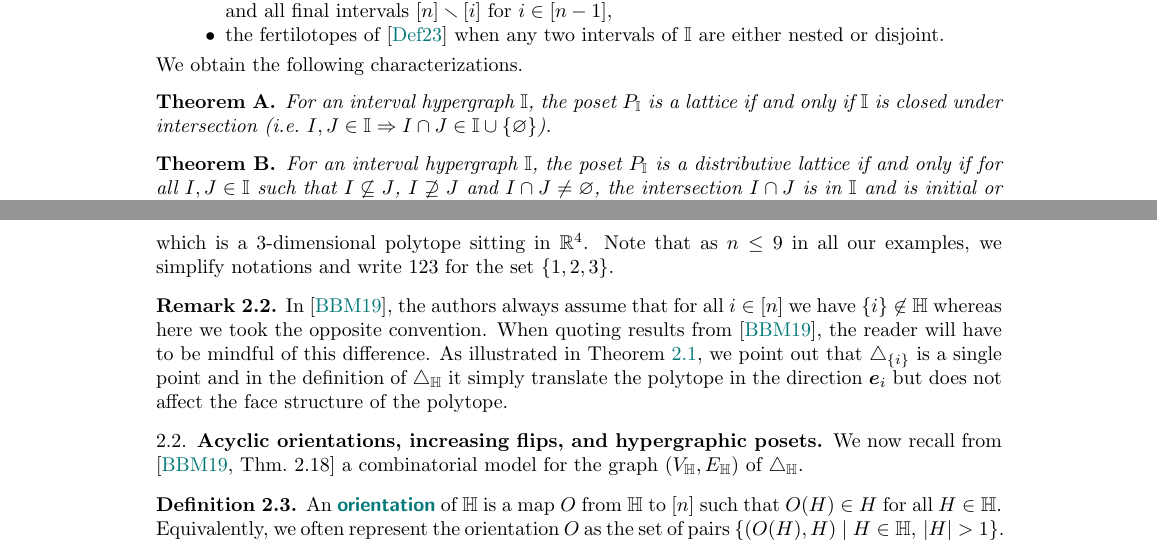
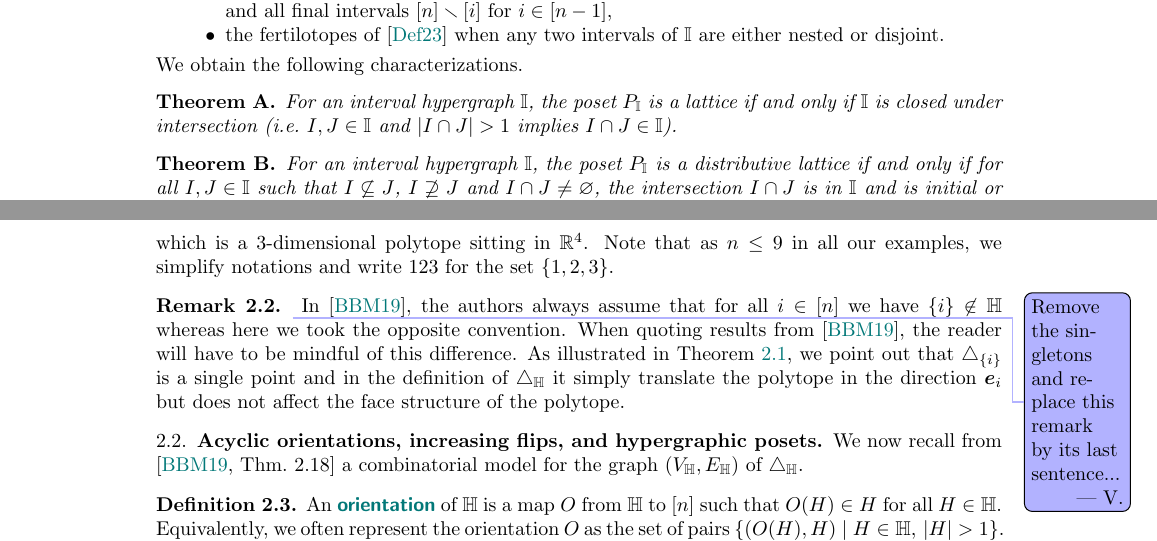
Before and after one commit to nantelbergeron/IntervalHypregraphicalPolytopes, a LaTeX paper (IH_lattices.tex): two parts of pages 2 and 3 of 12, joined at a grey line, cut so that both start at the same text. Compiled offline with pdfLaTeX.

Commit message:
adding remarks

```diff
--- a/IH_lattices.tex
+++ b/IH_lattices.tex
@@ -199,7 +199,7 @@ We obtain the following characterizations.
 
 \begin{theoremA}
 \label{thm:latticeI}
-For an interval hypergraph $\II$, the poset $P_\II$ is a lattice if and only if $\II$ is closed under intersection (\ie $I, J \in \II \Rightarrow I \cap J \in \II \cup \{\varnothing\}$).
+For an interval hypergraph $\II$, the poset $P_\II$ is a lattice if and only if $\II$ is closed under intersection (\ie $I, J \in \II$ and~$|I \cap J| > 1$ implies~$I \cap J \in \II$).
 \end{theoremA}
 
 \begin{theoremA}
@@ -277,6 +278,7 @@ Note that as~$n \le 9$ in all our examples, we simplify notations and write~$123
 
 \begin{remark}
 \label{rem:single}
+\vincent{Remove the singletons and replace this remark by its last sentence...}
 In~\cite{BenedettiBergeronMachacek}, the authors always assume that for all $i\in[n]$ we have $\{i\}\not\in\HH$ whereas here we took the opposite convention.
 When quoting results from~\cite{BenedettiBergeronMachacek}, the reader will have to be mindful of this difference.
 As illustrated in \cref{ex:DH}, we point out that $\simplex_{\{i\}}$ is a single point and in the definition of $\simplex_\HH$ it simply translate the polytope in the direction~$\b{e}_i$ but does not affect the  face structure of the polytope.
```
Also changed, not shown: IH_lattices.tex (4 more changed lines).
